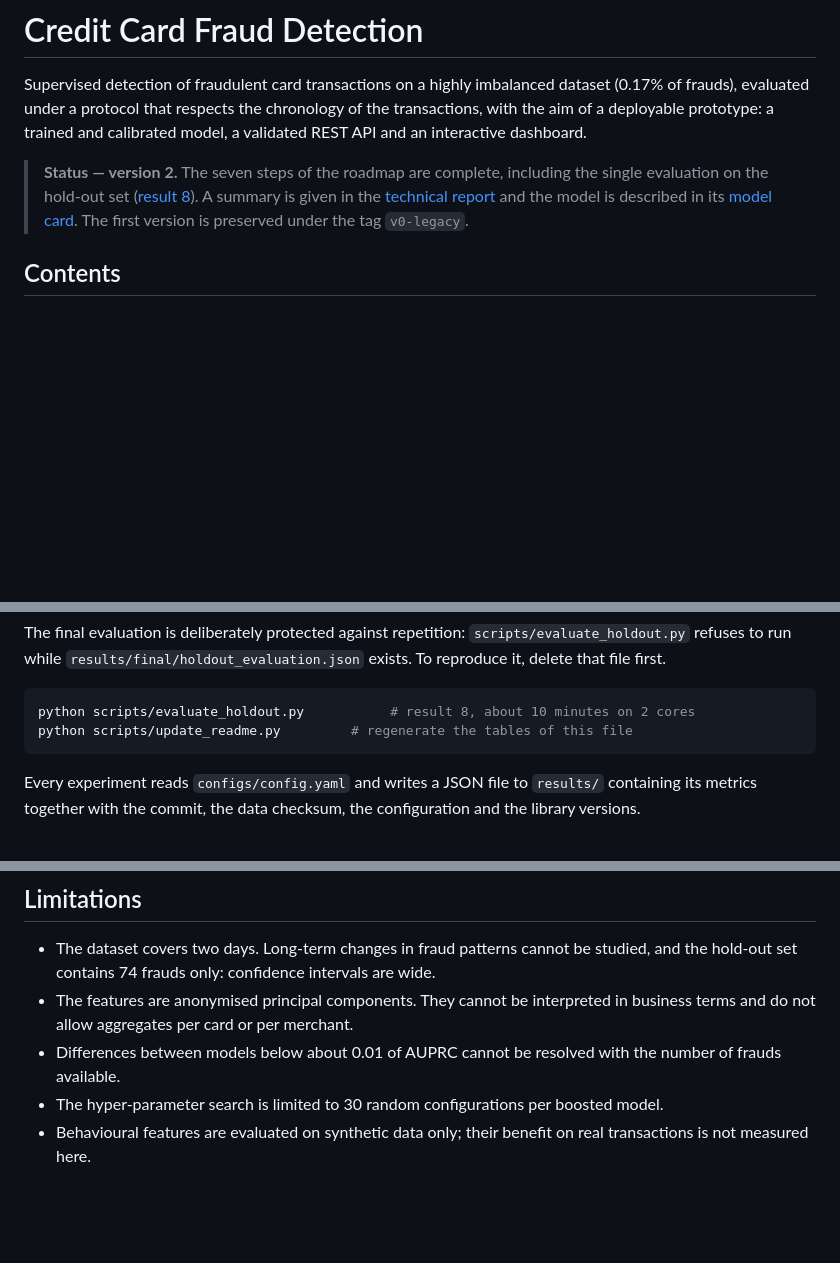
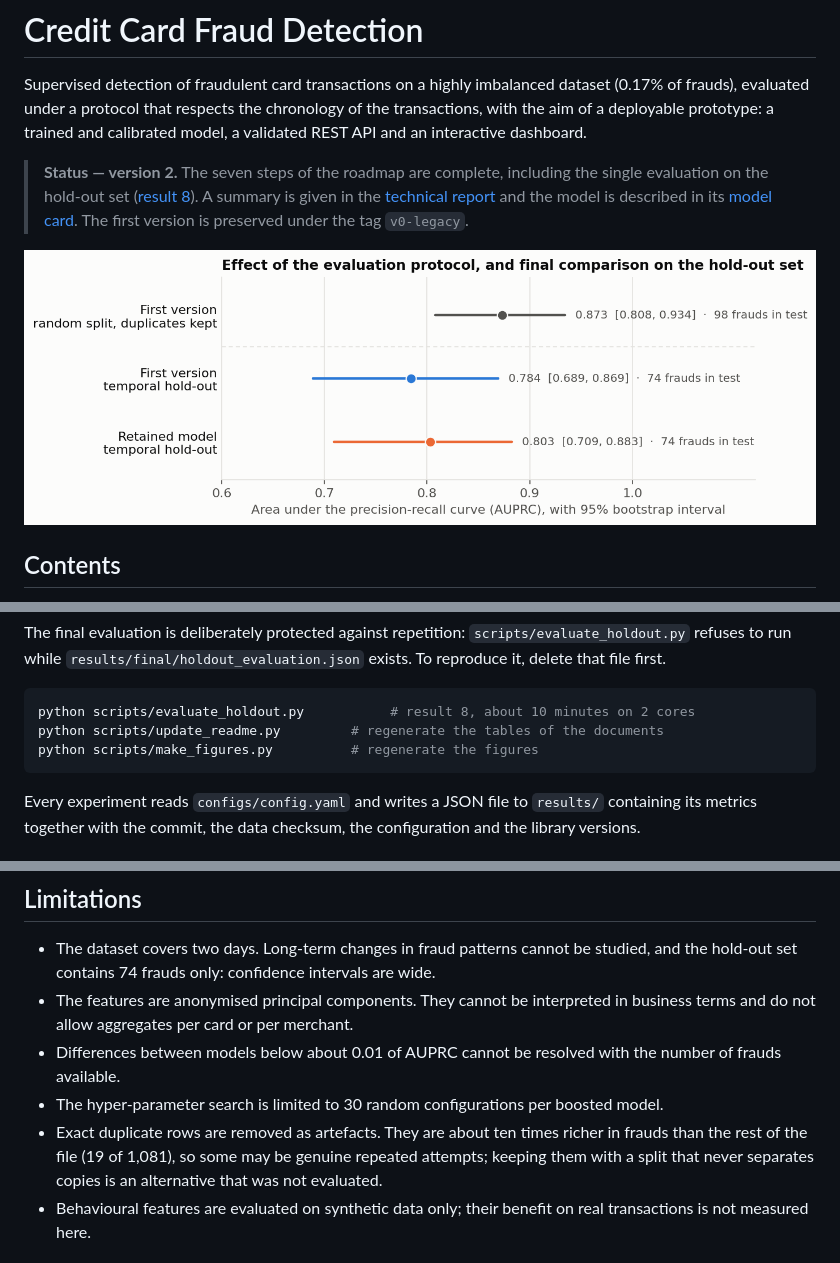
Before and after one commit to MarcelKossi/Fraud_detection_system, a Markdown page: README.md, 3 parts joined by grey strips. Drawn GitHub-style; pictures changed too: docs/figures/evaluation.png (added); blank space fills up the shorter version.

````diff
--- a/README.md
+++ b/README.md
@@ -10,6 +10,8 @@ a validated REST API and an interactive dashboard.
 > A summary is given in the [technical report](docs/REPORT.md) and the model is
 > described in its [model card](docs/MODEL_CARD.md). The first version is preserved
 > under the tag `v0-legacy`.
+
+![AUPRC of the first version under two evaluation protocols and of the retained model on the hold-out set](docs/figures/evaluation.png)
 
 ## Contents
 
@@ -408,7 +423,8 @@ exists. To reproduce it, delete that file first.
 
 ```bash
 python scripts/evaluate_holdout.py           # result 8, about 10 minutes on 2 cores
-python scripts/update_readme.py         # regenerate the tables of this file
+python scripts/update_readme.py         # regenerate the tables of the documents
+python scripts/make_figures.py          # regenerate the figures
 ```
 
 Every experiment reads `configs/config.yaml` and writes a JSON file to `results/`
@@ -467,6 +483,10 @@ notebooks/                 exploratory analysis of the first version
 - Differences between models below about 0.01 of AUPRC cannot be resolved with the
   number of frauds available.
 - The hyper-parameter search is limited to 30 random configurations per boosted model.
+- Exact duplicate rows are removed as artefacts. They are about ten times richer in
+  frauds than the rest of the file (19 of 1,081), so some may be genuine repeated
+  attempts; keeping them with a split that never separates copies is an alternative
+  that was not evaluated.
 - Behavioural features are evaluated on synthetic data only; their benefit on real
   transactions is not measured here.
 
````
Also changed, not shown: other parts of README.md (+16 -3 lines), docs/JOURNAL.md (+1 -1 lines), docs/figures/attributions.png (added), docs/figures/behavioural.png (added), docs/figures/cost_rules.png (added), docs/figures/model_selection.png (added), 2 other files.
